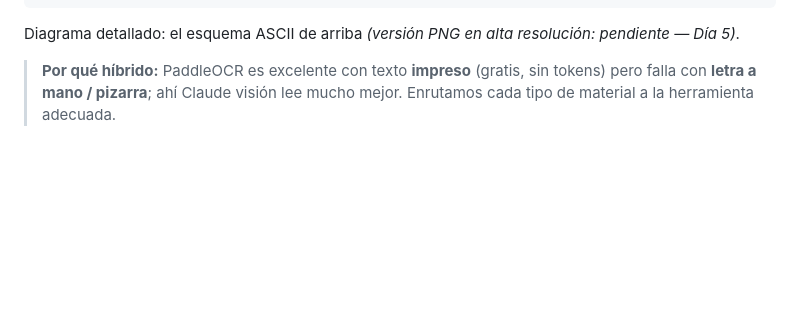
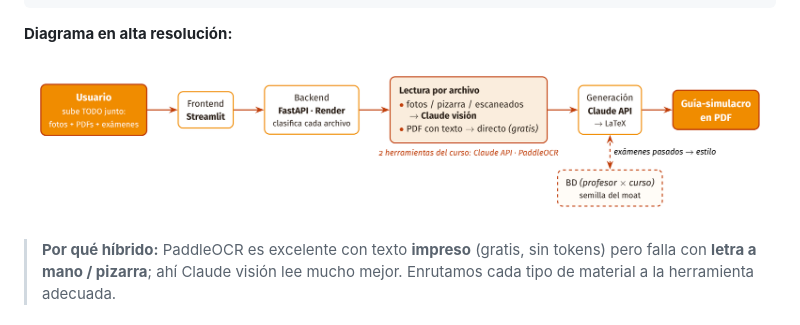
Before and after one commit to JL-VALERO/mi-startup, a Markdown page: README.md, the part around the change. Drawn GitHub-style; pictures changed too: docs/arquitectura.png (added); blank space fills up the shorter version.

Commit message:
docs(arquitectura): diagrama de arquitectura (PNG) + enlace en README
Diagrama TikZ on-brand del flujo actual: subida única -> Frontend ->
Backend (clasifica por archivo) -> Claude visión / texto directo ->
Claude API + LaTeX -> guía PDF; con el moat (profesor x curso).
Reemplaza la nota "PNG pendiente" del README por el diagrama embebido.

Co-Authored-By: Claude Opus 4.8 <noreply@anthropic.com>

````diff
--- a/README.md
+++ b/README.md
@@ -39,7 +39,9 @@ te genera un **simulacro con el estilo de preguntas de ESE profesor**.
                            v
                  BD (profesor x curso x exámenes)  <-- semilla del moat
 ```
-Diagrama detallado: el esquema ASCII de arriba _(versión PNG en alta resolución: pendiente — Día 5)_.
+**Diagrama en alta resolución:**
+
+![Arquitectura — Rendir.ai](docs/arquitectura.png)
 
 > **Por qué híbrido:** PaddleOCR es excelente con texto **impreso** (gratis, sin tokens) pero
 > falla con **letra a mano / pizarra**; ahí Claude visión lee mucho mejor. Enrutamos cada tipo
````
Also changed, not shown: 2 other files.
